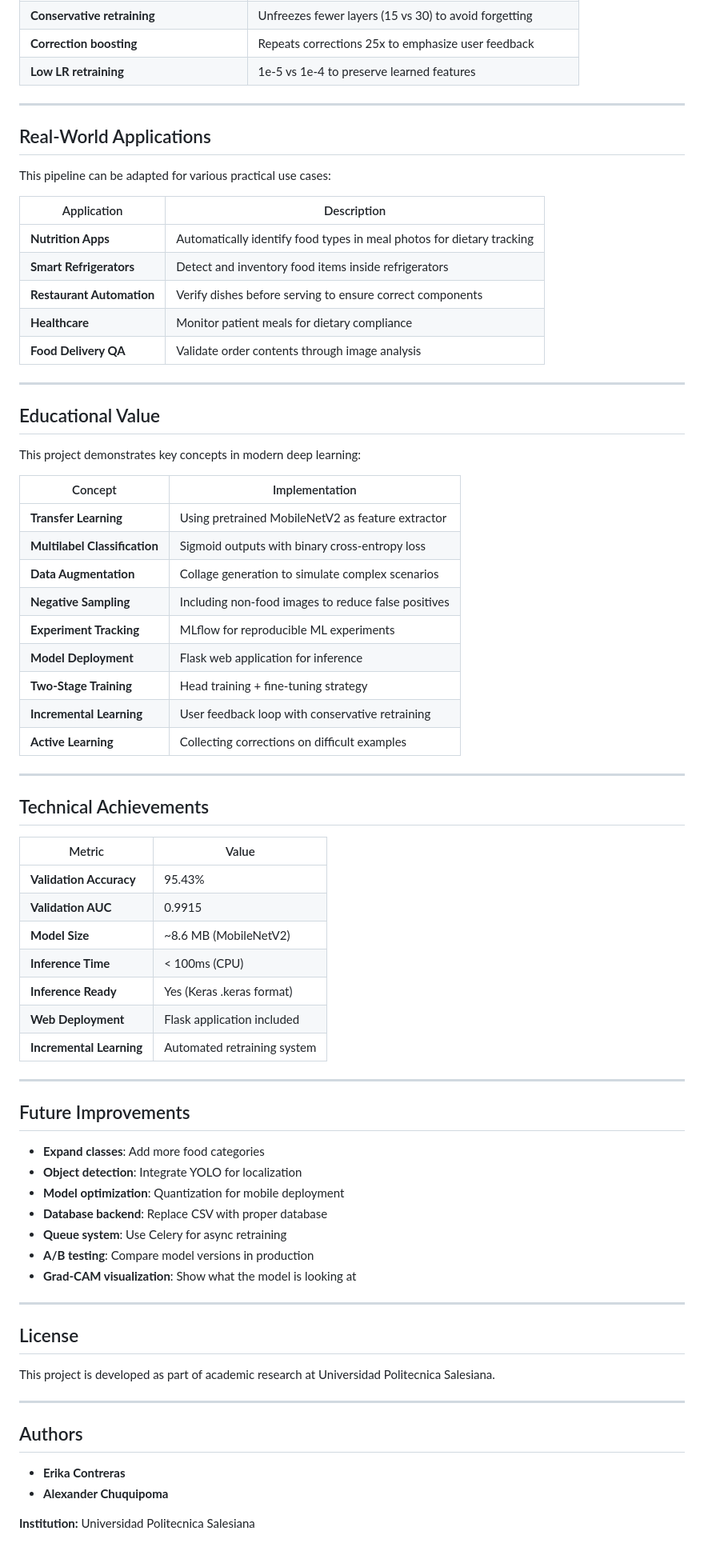
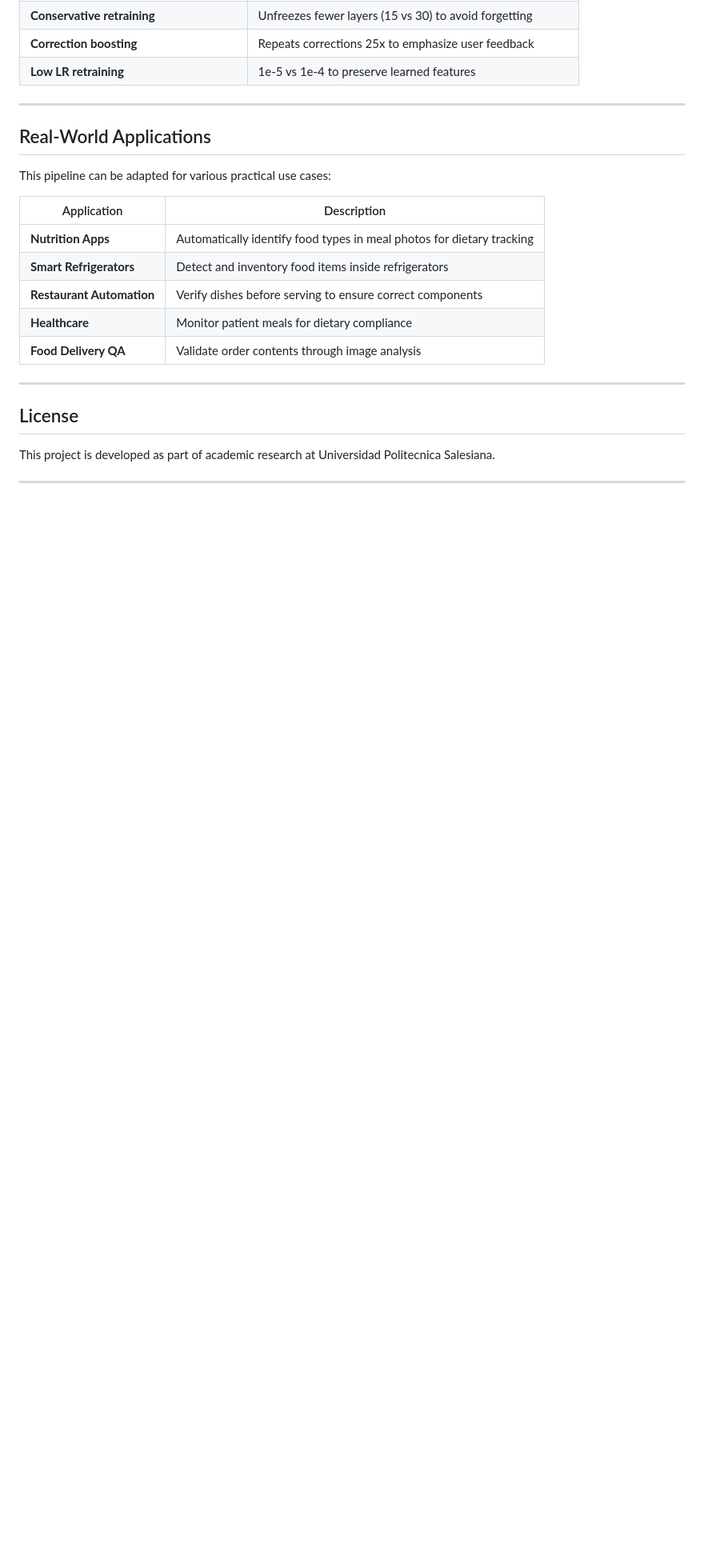
Before and after one commit to ErikaContreras15/Food-Multi-Label-Classification-Pipeline-with-TensorFlow-Dataset-Builder, a Markdown page: README.md, the part around the change. Shown at 80% size. GitHub-like rendering; blank space fills up the shorter version.

```diff
--- a/README.md
+++ b/README.md
@@ -381,59 +381,8 @@ This pipeline can be adapted for various practical use cases:
 
 ---
 
-## Educational Value
-
-This project demonstrates key concepts in modern deep learning:
-
-| Concept | Implementation |
-|---------|----------------|
-| **Transfer Learning** | Using pretrained MobileNetV2 as feature extractor |
-| **Multilabel Classification** | Sigmoid outputs with binary cross-entropy loss |
-| **Data Augmentation** | Collage generation to simulate complex scenarios |
-| **Negative Sampling** | Including non-food images to reduce false positives |
-| **Experiment Tracking** | MLflow for reproducible ML experiments |
-| **Model Deployment** | Flask web application for inference |
-| **Two-Stage Training** | Head training + fine-tuning strategy |
-| **Incremental Learning** | User feedback loop with conservative retraining |
-| **Active Learning** | Collecting corrections on difficult examples |
-
----
-
-## Technical Achievements
-
-| Metric | Value |
-|--------|-------|
-| **Validation Accuracy** | 95.43% |
-| **Validation AUC** | 0.9915 |
-| **Model Size** | ~8.6 MB (MobileNetV2) |
-| **Inference Time** | < 100ms (CPU) |
-| **Inference Ready** | Yes (Keras .keras format) |
-| **Web Deployment** | Flask application included |
-| **Incremental Learning** | Automated retraining system |
-
----
-
-## Future Improvements
-
-- **Expand classes**: Add more food categories
-- **Object detection**: Integrate YOLO for localization
-- **Model optimization**: Quantization for mobile deployment
-- **Database backend**: Replace CSV with proper database
-- **Queue system**: Use Celery for async retraining
-- **A/B testing**: Compare model versions in production
-- **Grad-CAM visualization**: Show what the model is looking at
-
----
-
 ## License
 
 This project is developed as part of academic research at Universidad Politecnica Salesiana.
 
 ---
-
-## Authors
-
-- **Erika Contreras**
-- **Alexander Chuquipoma**
-
-**Institution:** Universidad Politecnica Salesiana
```
